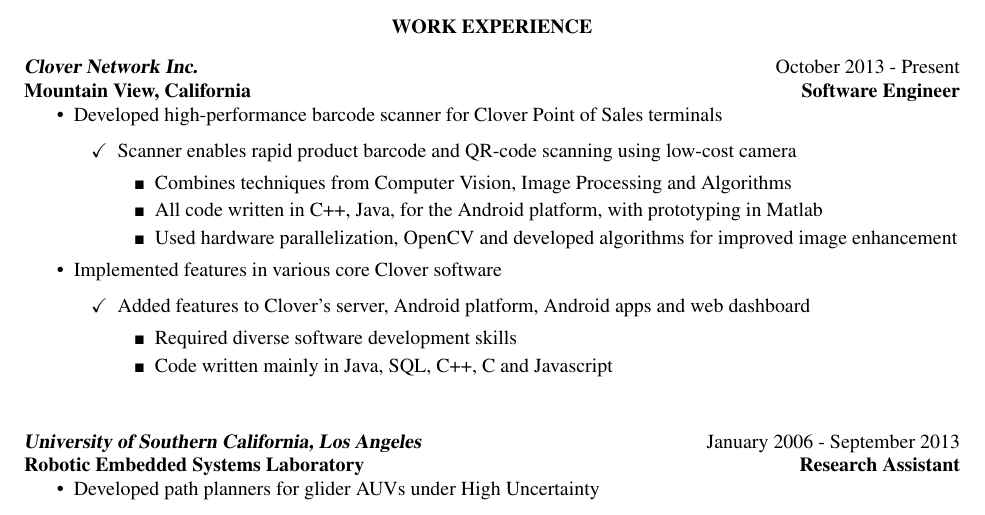
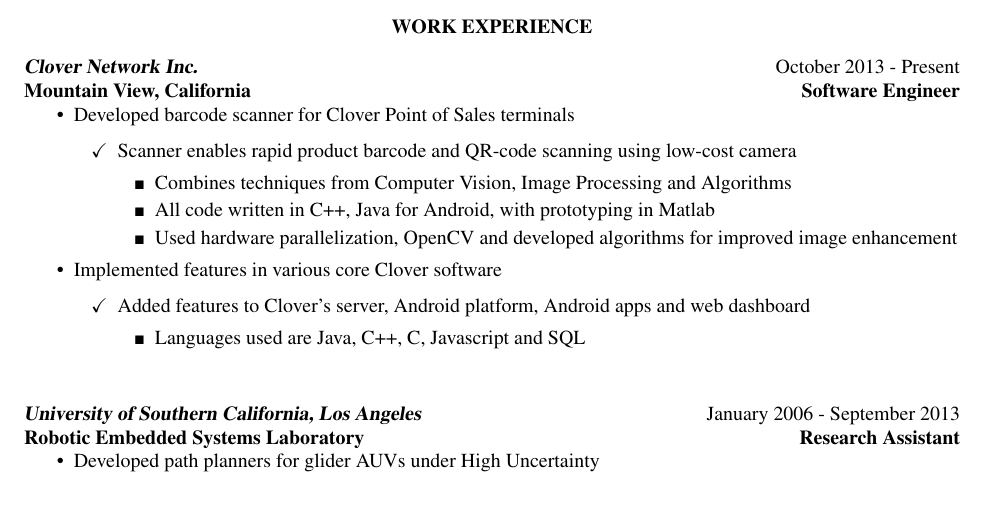
Before and after one commit to arvindpereira/arvinds-resume, a LaTeX CV (LatexResumes/arvind_pereira.tex): part of page 1 of 5, cut so that both start at the same text. Compiled offline with pdfLaTeX.

Commit message:
Final modifications. Looks good enough to me.

```diff
--- a/LatexResumes/arvind_pereira.tex
+++ b/LatexResumes/arvind_pereira.tex
@@ -93,12 +93,12 @@
 {\sl \href{http://www.clover.com}{\textbf{Clover Network Inc.}}} \hfill        October 2013 - Present \\
 \href{http://www.clover.com/team}{\textbf{Mountain View, California}}       \hfill   \textbf{Software Engineer}
    \begin{itemize} \itemsep -2pt % reduce space between items
-   \item Developed high-performance barcode scanner for Clover Point of Sales terminals \itemsep -2pt
+   \item Developed barcode scanner for Clover Point of Sales terminals \itemsep -2pt
    \begin{itemize}
    \item[$\checkmark$]  \itemsep -8pt%
     Scanner enables rapid product barcode and QR-code scanning using low-cost camera
     \iftoggle{detailedVersion}{\begin{itemize}\item[\tiny$\blacksquare$] Combines techniques from Computer Vision, Image Processing and Algorithms
-   \item[\tiny$\blacksquare$] All code written in C++, Java, for the Android platform, with prototyping in Matlab
+   \item[\tiny$\blacksquare$] All code written in C++, Java for Android, with prototyping in Matlab
    \item[\tiny$\blacksquare$] Used hardware parallelization, OpenCV and developed algorithms for improved image enhancement
    \end{itemize}}{}
      \end{itemize}
@@ -106,9 +106,11 @@
    \begin{itemize}
    \item[$\checkmark$]  \itemsep -8pt%
     Added features to Clover's server, Android platform, Android apps and web dashboard
-    \iftoggle{detailedVersion}{\begin{itemize}\item[\tiny$\blacksquare$] Required diverse software development skills
-       \item[\tiny$\blacksquare$] Code written mainly in Java, SQL, C++, C and Javascript
-   \end{itemize}}{}
+    \iftoggle{detailedVersion}
+    { \begin{itemize}
+       \item[\tiny$\blacksquare$] Languages used are Java, C++, C, Javascript and SQL
+      \end{itemize}
+    } {}
    \end{itemize}
 \end{itemize}
 
```
Also changed, not shown: LatexResumes/arvind_pereira.tex (7 more changed lines).
